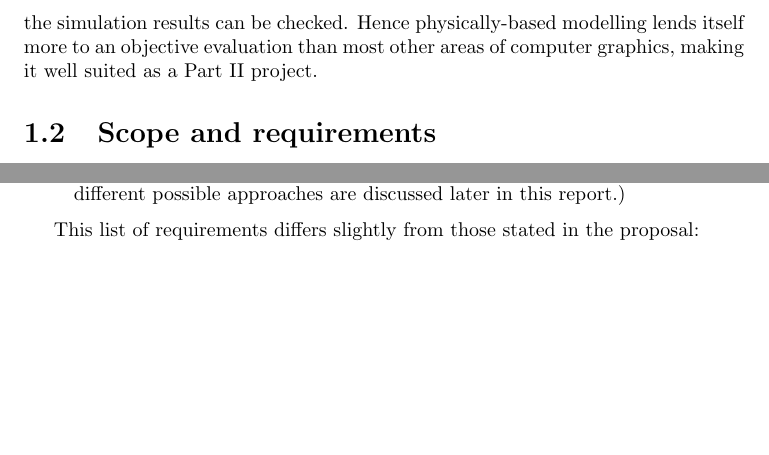
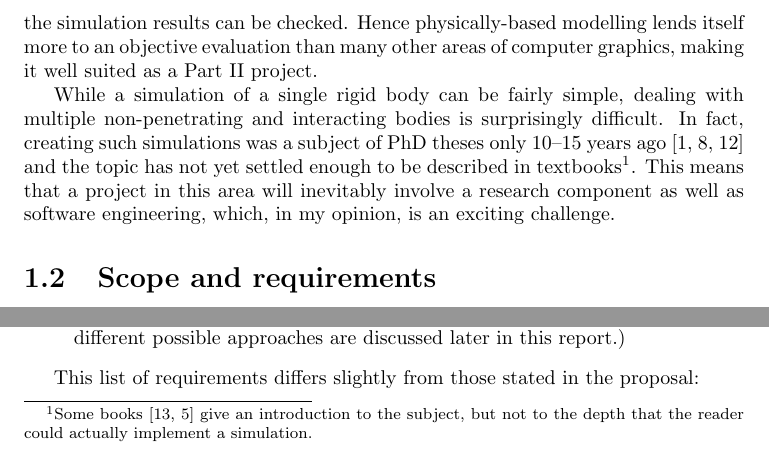
Before and after one commit to ept/maniation, a LaTeX thesis (diss.tex, which reads intro.tex): two parts of page 8 of 45, joined at a grey line, cut so that both start at the same text, the shorter picture padded with empty space. Compiled offline with pdfLaTeX.

Commit message:
A few additions.
git-svn-id: file:///Users/martin/Documents/svnrepo/trunk/martin/text/university/part2project@1426 3ab4d77f-209f-454f-af32-ffe4b78d429c

```diff
--- a/intro.tex
+++ b/intro.tex
@@ -36,7 +36,16 @@ requirements.
 Rigid body dynamics, which will form the basis for physically based character animation, is well
 understood and has a solid theoretical underpinning against which the simulation results can be
 checked. Hence physically-based modelling lends itself more to an objective evaluation than
-most other areas of computer graphics, making it well suited as a Part~II project.
+many other areas of computer graphics, making it well suited as a Part~II project.
+
+While a simulation of a single rigid body can be fairly simple, dealing with multiple
+non-penetrating and interacting bodies is surprisingly difficult. In fact, creating such
+simulations was a subject of PhD theses only 10--15 years
+ago~\cite{Baraff:PhD,Mirtich:PhD,Saunders:PhD} and the topic has not yet settled enough to be
+described in textbooks\footnote{Some books \cite{Shabana:01,Eberly:04} give an introduction to
+the subject, but not to the depth that the reader could actually implement a simulation.}. This
+means that a project in this area will inevitably involve a research component as well as software
+engineering, which, in my opinion, is an exciting challenge.
 
 \section{Scope and requirements}
 
```
Also changed, not shown: intro.tex (13 more changed lines).
